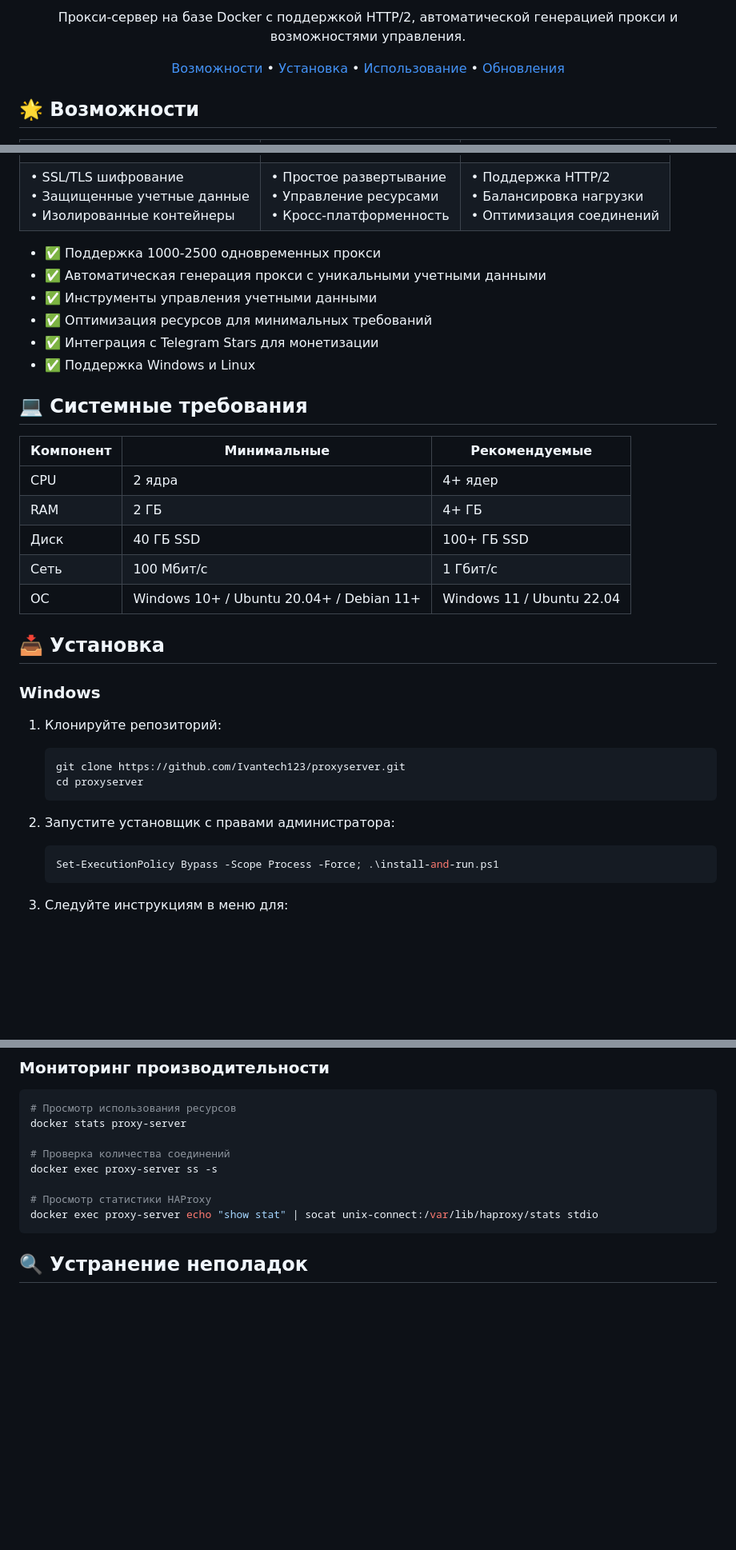
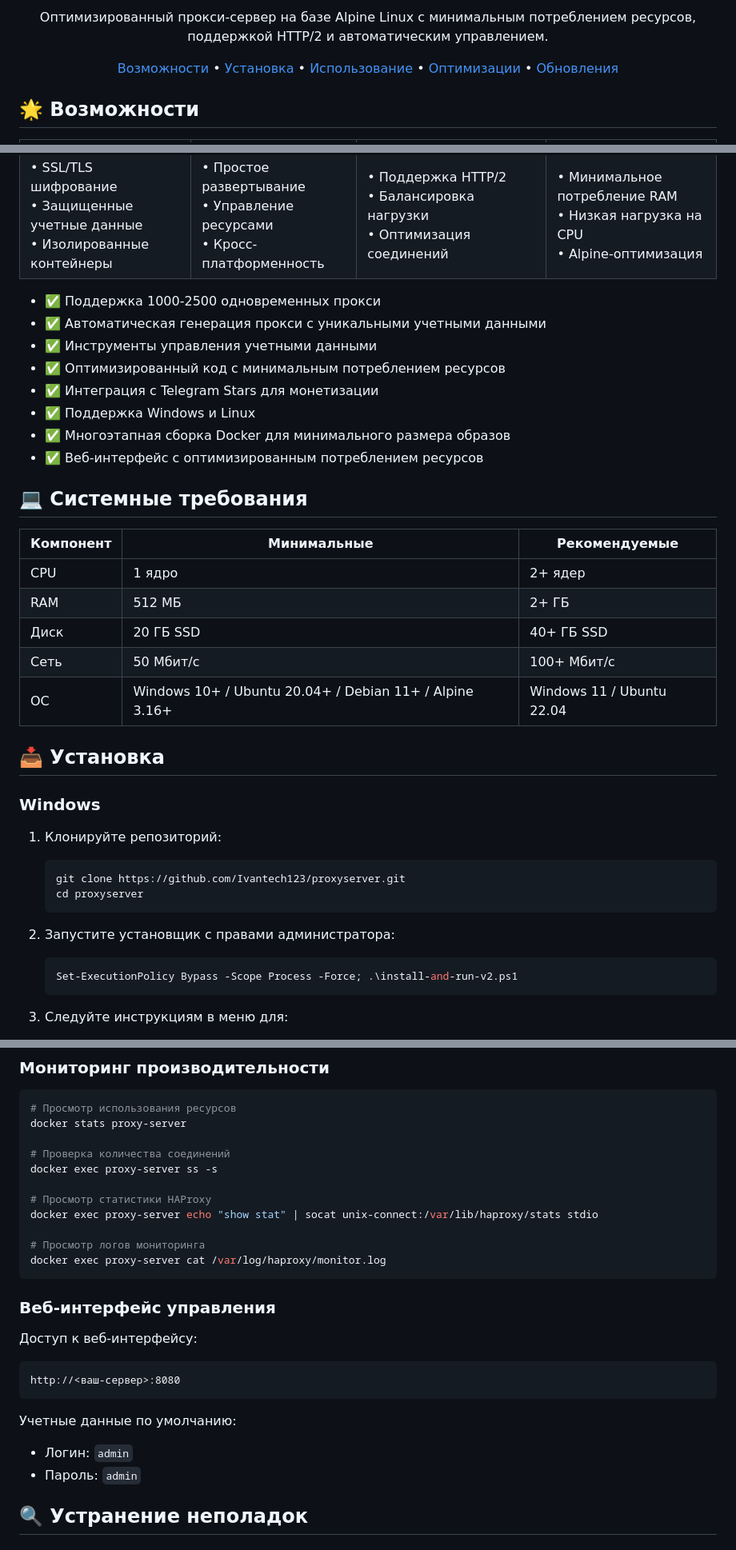
Before and after one commit to Ivantech123/proxyserver, a Markdown page: README.md, 3 parts joined by grey strips. Shown at 80% size. GitHub-like rendering; blank space fills up the shorter version.

Commit message:
Обновлен README.md с информацией об оптимизациях и сниженных системных требованиях

````diff
--- a/README.md
+++ b/README.md
@@ -9,7 +10,7 @@
 
-Прокси-сервер на базе Docker с поддержкой HTTP/2, автоматической генерацией прокси и возможностями управления.
+Оптимизированный прокси-сервер на базе Alpine Linux с минимальным потреблением ресурсов, поддержкой HTTP/2 и автоматическим управлением.
 
-[Возможности](#-возможности) • [Установка](#-установка) • [Использование](#-использование)  • [Обновления](#-история-обновлений)
+[Возможности](#-возможности) • [Установка](#-установка) • [Использование](#-использование) • [Оптимизации](#-оптимизации) • [Обновления](#-история-обновлений)
 
 </div>
 
@@ -37,25 +39,32 @@
       • Балансировка нагрузки<br/>
       • Оптимизация соединений
     </td>
+    <td>
+      • Минимальное потребление RAM<br/>
+      • Низкая нагрузка на CPU<br/>
+      • Alpine-оптимизация
+    </td>
   </tr>
 </table>
 
 - ✅ Поддержка 1000-2500 одновременных прокси
 - ✅ Автоматическая генерация прокси с уникальными учетными данными
 - ✅ Инструменты управления учетными данными
-- ✅ Оптимизация ресурсов для минимальных требований
+- ✅ Оптимизированный код с минимальным потреблением ресурсов
 - ✅ Интеграция с Telegram Stars для монетизации
 - ✅ Поддержка Windows и Linux
+- ✅ Многоэтапная сборка Docker для минимального размера образов
+- ✅ Веб-интерфейс с оптимизированным потреблением ресурсов
 
 ## 💻 Системные требования
 
 | Компонент | Минимальные | Рекомендуемые |
 |-----------|-------------|---------------|
-| CPU       | 2 ядра      | 4+ ядер       |
-| RAM       | 2 ГБ        | 4+ ГБ         |
-| Диск      | 40 ГБ SSD   | 100+ ГБ SSD   |
-| Сеть      | 100 Мбит/с  | 1 Гбит/с      |
-| ОС        | Windows 10+ / Ubuntu 20.04+ / Debian 11+ | Windows 11 / Ubuntu 22.04 |
+| CPU       | 1 ядро      | 2+ ядер       |
+| RAM       | 512 МБ      | 2+ ГБ         |
+| Диск      | 20 ГБ SSD   | 40+ ГБ SSD    |
+| Сеть      | 50 Мбит/с   | 100+ Мбит/с   |
+| ОС        | Windows 10+ / Ubuntu 20.04+ / Debian 11+ / Alpine 3.16+ | Windows 11 / Ubuntu 22.04 |
 
 ## 📥 Установка
 
@@ -69,7 +78,7 @@
 
 2. Запустите установщик с правами администратора:
    ```powershell
-   Set-ExecutionPolicy Bypass -Scope Process -Force; .\install-and-run.ps1
+   Set-ExecutionPolicy Bypass -Scope Process -Force; .\install-and-run-v2.ps1
    ```
 
 3. Следуйте инструкциям в меню для:
@@ -139,7 +148,21 @@ docker exec proxy-server ss -s
 
 # Просмотр статистики HAProxy
 docker exec proxy-server echo "show stat" | socat unix-connect:/var/lib/haproxy/stats stdio
+
+# Просмотр логов мониторинга
+docker exec proxy-server cat /var/log/haproxy/monitor.log
 ```
+
+### Веб-интерфейс управления
+
+Доступ к веб-интерфейсу:
+```
+http://<ваш-сервер>:8080
+```
+
+Учетные данные по умолчанию:
+- Логин: `admin`
+- Пароль: `admin`
 
 
 ## 🔍 Устранение неполадок
````
Also changed, not shown: other parts of README.md (+26 -0 lines).
